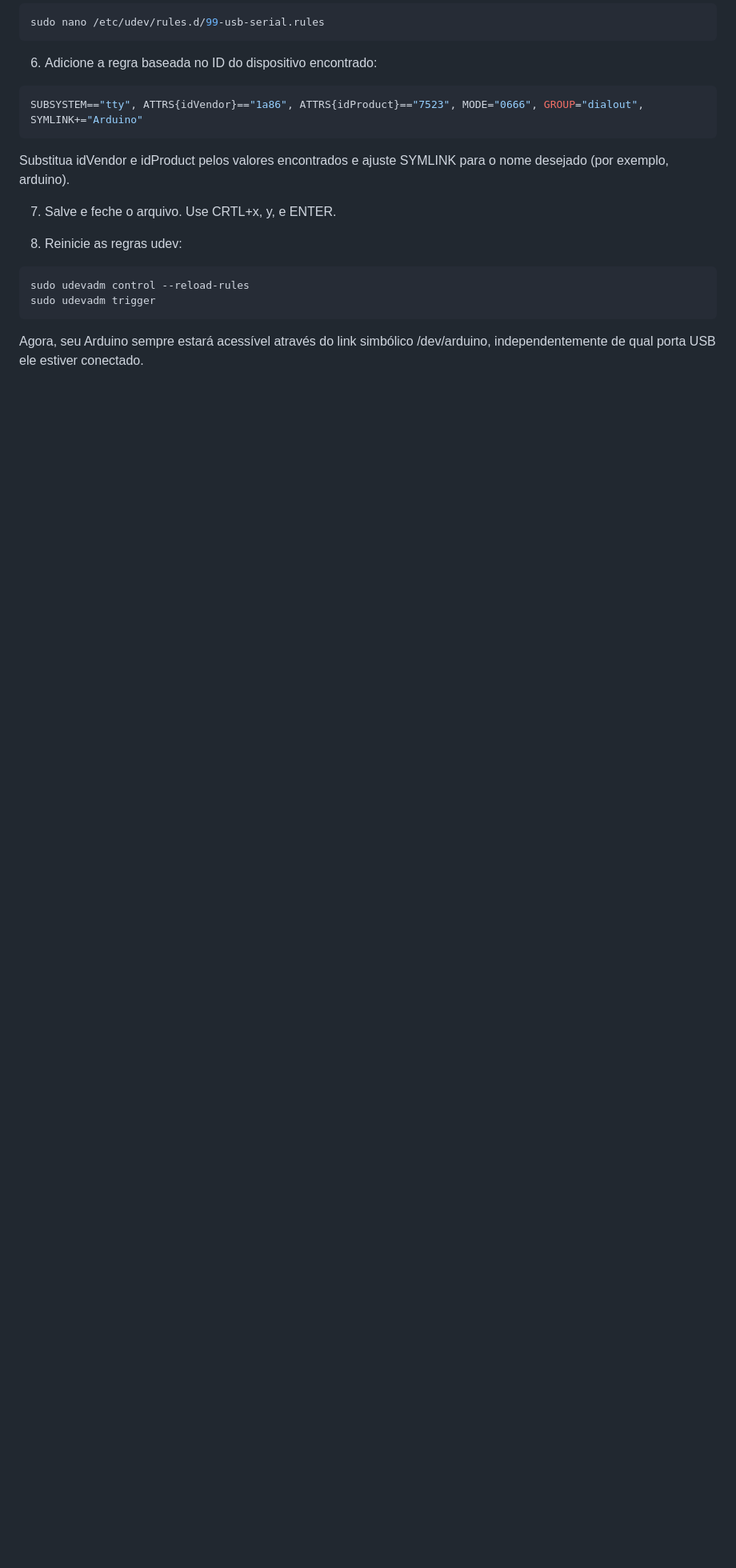
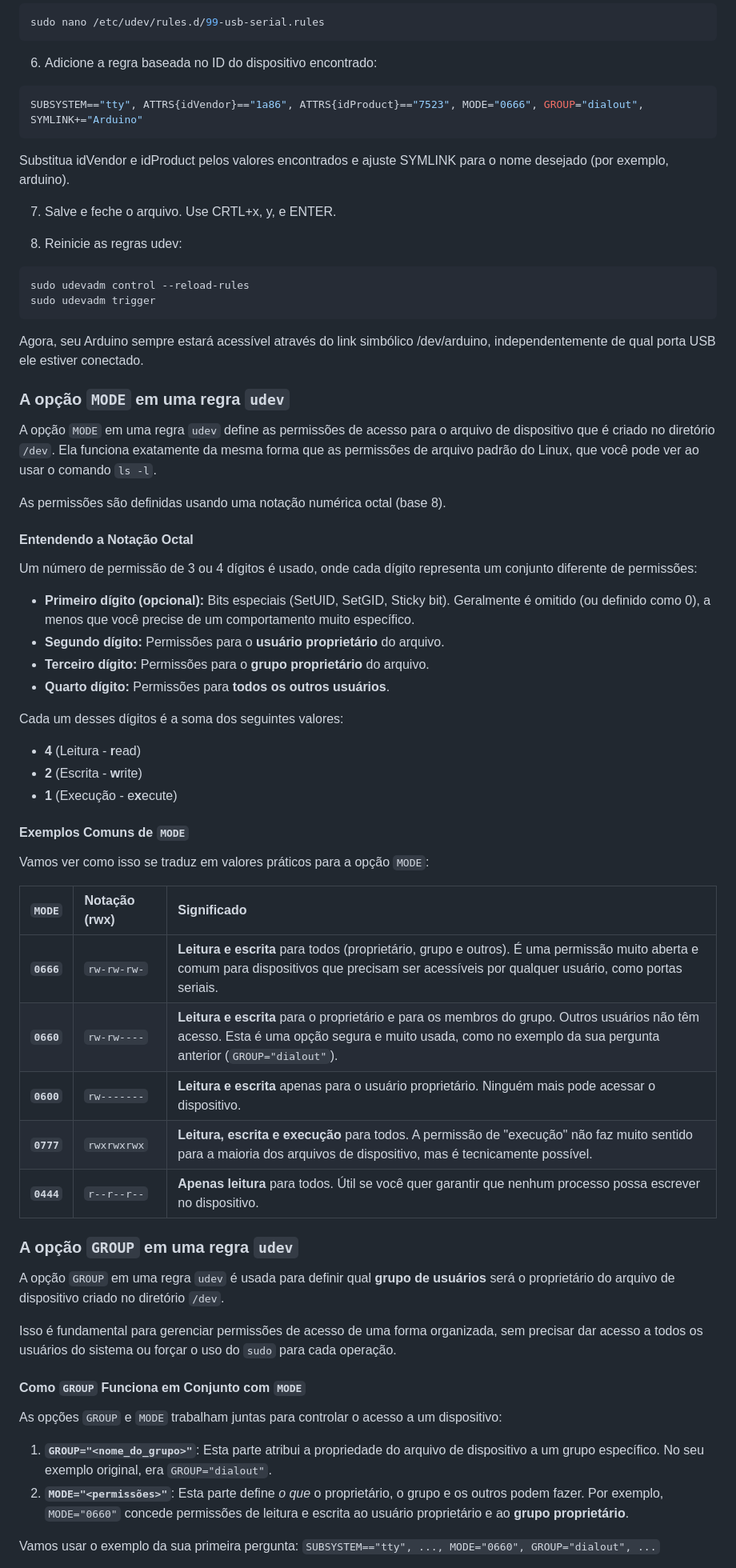
Before and after one commit to marcospontoexe/Linux, a Markdown page: README.md, the part around one of its changes. Shown at 80% size. Drawn GitHub-style; blank space fills up the shorter version.

````diff
--- a/README.md
+++ b/README.md
@@ -328,3 +328,50 @@ sudo udevadm control --reload-rules
 sudo udevadm trigger
 ```
 Agora, seu Arduino sempre estará acessível através do link simbólico /dev/arduino, independentemente de qual porta USB ele estiver conectado.
+
+### A opção `MODE` em uma regra `udev`
+A opção `MODE` em uma regra `udev` define as permissões de acesso para o arquivo de dispositivo que é criado no diretório `/dev`. Ela funciona exatamente da mesma forma que as permissões de arquivo padrão do Linux, que você pode ver ao usar o comando `ls -l`.
+
+As permissões são definidas usando uma notação numérica octal (base 8).
+
+#### Entendendo a Notação Octal
+
+Um número de permissão de 3 ou 4 dígitos é usado, onde cada dígito representa um conjunto diferente de permissões:
+
+*   **Primeiro dígito (opcional):** Bits especiais (SetUID, SetGID, Sticky bit). Geralmente é omitido (ou definido como 0), a menos que você precise de um comportamento muito específico.
+*   **Segundo dígito:** Permissões para o **usuário proprietário** do arquivo.
+*   **Terceiro dígito:** Permissões para o **grupo proprietário** do arquivo.
+*   **Quarto dígito:** Permissões para **todos os outros usuários**.
+
+Cada um desses dígitos é a soma dos seguintes valores:
+*   **4** (Leitura - **r**ead)
+*   **2** (Escrita - **w**rite)
+*   **1** (Execução - e**x**ecute)
+
+#### Exemplos Comuns de `MODE`
+
+Vamos ver como isso se traduz em valores práticos para a opção `MODE`:
+
+| `MODE` | Notação (rwx) | Significado |
+| :--- | :--- | :--- |
+| **`0666`** | `rw-rw-rw-` | **Leitura e escrita** para todos (proprietário, grupo e outros). É uma permissão muito aberta e comum para dispositivos que precisam ser acessíveis por qualquer usuário, como portas seriais. |
+| **`0660`** | `rw-rw----` | **Leitura e escrita** para o proprietário e para os membros do grupo. Outros usuários não têm acesso. Esta é uma opção segura e muito usada, como no exemplo da sua pergunta anterior (`GROUP="dialout"`). |
+| **`0600`** | `rw-------` | **Leitura e escrita** apenas para o usuário proprietário. Ninguém mais pode acessar o dispositivo. |
+| **`0777`** | `rwxrwxrwx` | **Leitura, escrita e execução** para todos. A permissão de "execução" não faz muito sentido para a maioria dos arquivos de dispositivo, mas é tecnicamente possível. |
+| **`0444`** | `r--r--r--` | **Apenas leitura** para todos. Útil se você quer garantir que nenhum processo possa escrever no dispositivo. |
+
+### A opção `GROUP` em uma regra `udev`
+A opção `GROUP` em uma regra `udev` é usada para definir qual **grupo de usuários** será o proprietário do arquivo de dispositivo criado no diretório `/dev`.
+
+Isso é fundamental para gerenciar permissões de acesso de uma forma organizada, sem precisar dar acesso a todos os usuários do sistema ou forçar o uso do `sudo` para cada operação.
+
+#### Como `GROUP` Funciona em Conjunto com `MODE`
+
+As opções `GROUP` e `MODE` trabalham juntas para controlar o acesso a um dispositivo:
+
+1.  **`GROUP="<nome_do_grupo>"`**: Esta parte atribui a propriedade do arquivo de dispositivo a um grupo específico. No seu exemplo original, era `GROUP="dialout"`.
+2.  **`MODE="<permissões>"`**: Esta parte define *o que* o proprietário, o grupo e os outros podem fazer. Por exemplo, `MODE="0660"` concede permissões de leitura e escrita ao usuário proprietário e ao **grupo proprietário**.
+
+Vamos usar o exemplo da sua primeira pergunta:
+`SUBSYSTEM=="tty", ..., MODE="0660", GROUP="dialout", ...`
+
````
Also changed, not shown: other parts of README.md (+28 -1 lines).
